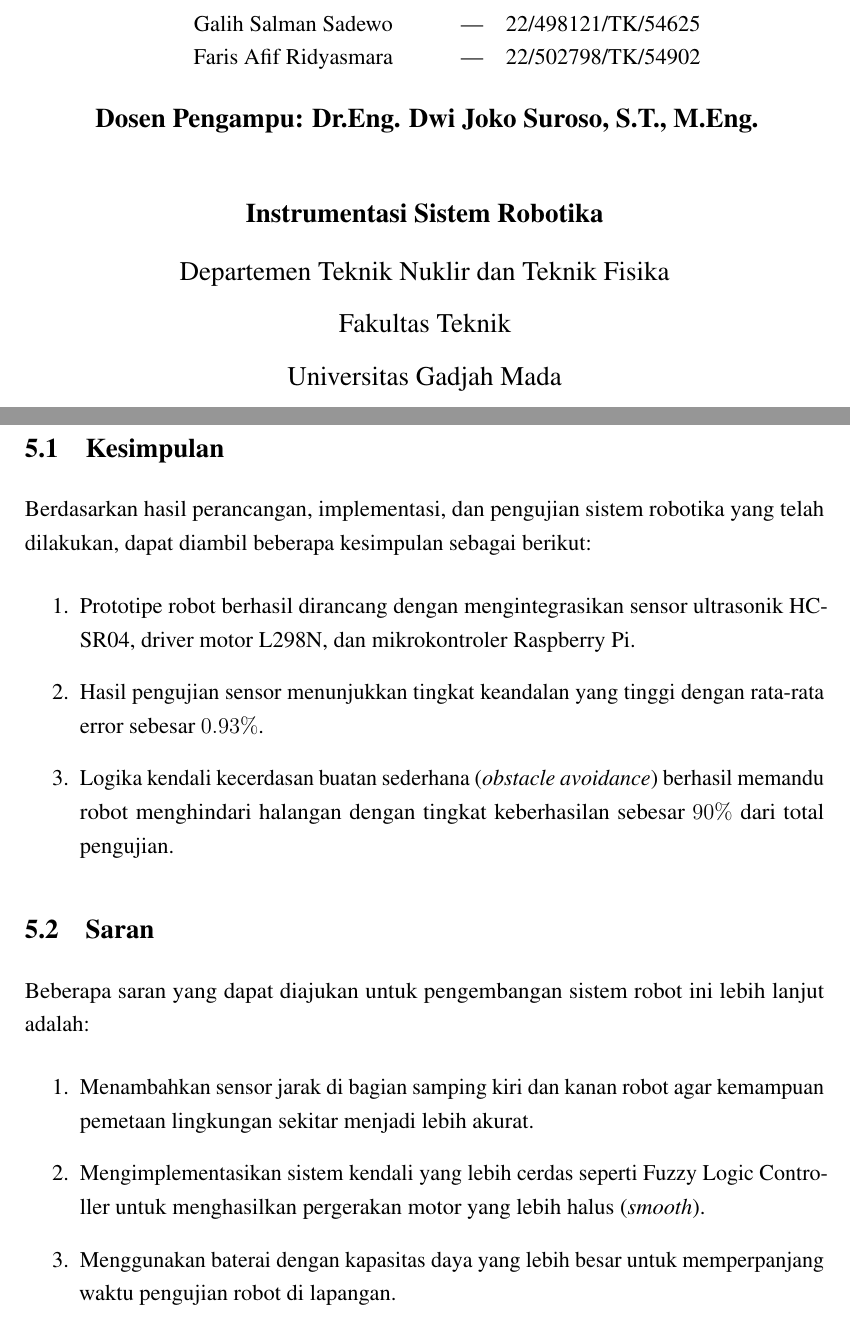
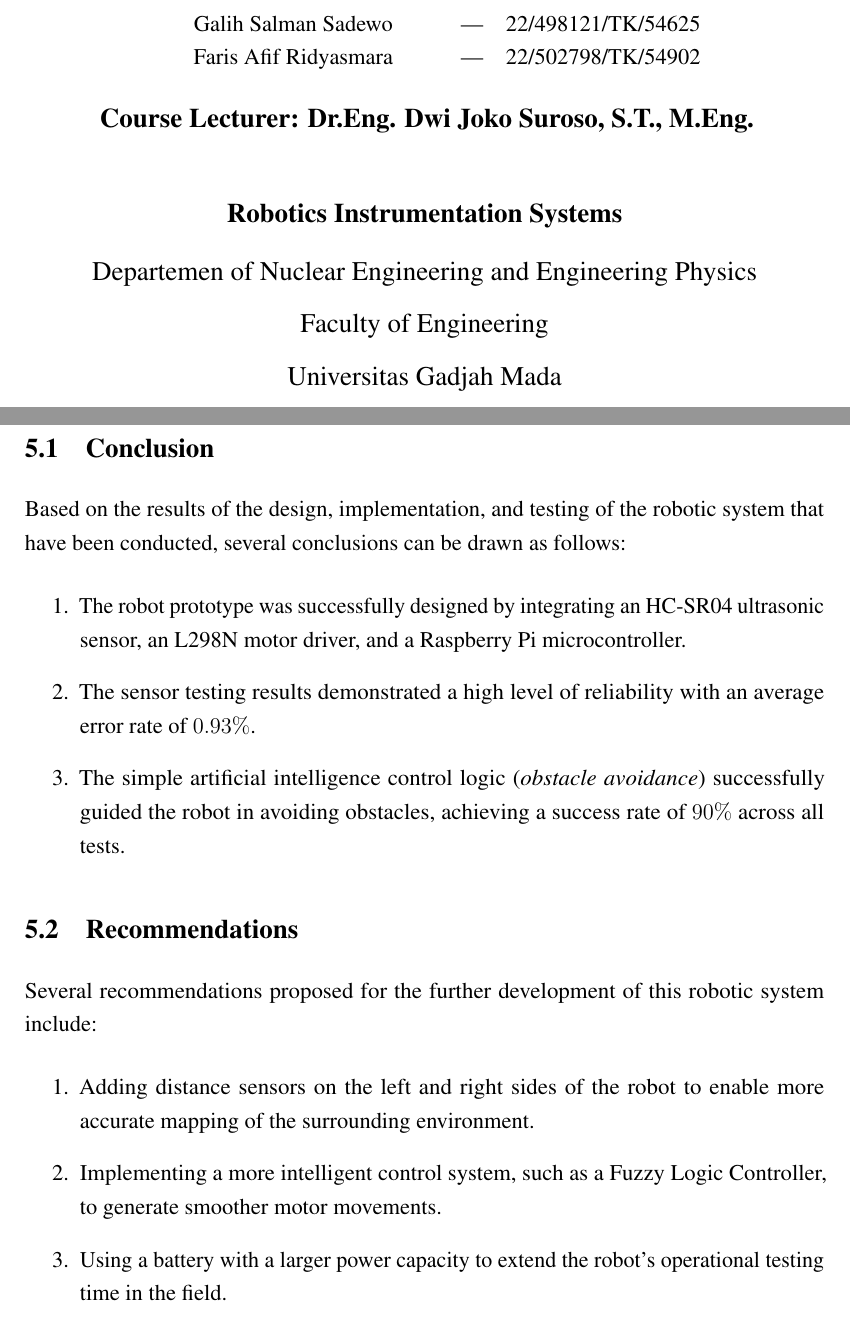
Before and after one commit to azsig/makalah-robotika, a LaTeX document (main.tex, which reads config/metadata.tex, config/preamble.tex, sections/05-kesimpulan-saran.tex): two parts of pages 1 and 25 of 26, joined at a grey line, cut so that both start at the same text. Compiled offline with pdfLaTeX.

Commit message:
final adjustments

```diff
--- a/config/metadata.tex
+++ b/config/metadata.tex
@@ -3,13 +3,13 @@
 % ==============================================================================
 % Silakan sesuaikan informasi di bawah ini dengan data kelompok Anda.
 
-\newcommand{\JudulMakalah}{Perancangan dan Implementasi Sistem Robotika Berbasis Intelligent Systems}
-\newcommand{\JudulSingkat}{Robotika Berbasis Intelligent Systems}
-\newcommand{\MataKuliah}{Instrumentasi Sistem Robotika}
+\newcommand{\JudulMakalah}{Design and Implementation of an Intelligent System-Based Robotic System}
+\newcommand{\JudulSingkat}{Robotics with Intelligent Systems}
+\newcommand{\MataKuliah}{Robotics Instrumentation Systems}
 \newcommand{\TahunAkademik}{2026}
 \newcommand{\DosenPengampu}{Dr.Eng. Dwi Joko Suroso, S.T., M.Eng.}
-\newcommand{\ProgramStudi}{Departemen Teknik Nuklir dan Teknik Fisika}
-\newcommand{\Fakultas}{Fakultas Teknik}
+\newcommand{\ProgramStudi}{Departemen of Nuclear Engineering and Engineering Physics}
+\newcommand{\Fakultas}{Faculty of Engineering}
 \newcommand{\Universitas}{Universitas Gadjah Mada}
 
 % Anggota Kelompok
--- a/config/preamble.tex
+++ b/config/preamble.tex
@@ -7,7 +7,7 @@
 
 % Dukungan Bahasa & Karakter
 \usepackage[utf8]{inputenc}
-\usepackage[indonesian]{babel} % Menggunakan Bahasa Indonesia untuk penamaan (Gambar, Tabel, Bab)
+\usepackage[english]{babel} % Menggunakan Bahasa Inggris untuk penamaan (Gambar, Tabel, Bab)
 
 % Font & Tipografi
 \usepackage{times} % Menggunakan font Times New Roman (standar akademik)
--- a/main.tex
+++ b/main.tex
@@ -39,7 +39,7 @@
 
     % Detail Institusi & Kelas
     {\large
-    \textbf{Dosen Pengampu: \DosenPengampu}\\[1cm]
+    \textbf{Course Lecturer: \DosenPengampu}\\[1cm]
     \textbf{\MataKuliah}\\[0.3cm]
     \ProgramStudi\\[0.2cm]
     \Fakultas\\[0.2cm]
--- a/sections/05-kesimpulan-saran.tex
+++ b/sections/05-kesimpulan-saran.tex
@@ -1,18 +1,18 @@
-\section{Kesimpulan dan Saran}
+\section{Conclusion and Recommendations}
 \label{sec:kesimpulan_saran}
 
-\subsection{Kesimpulan}
-Berdasarkan hasil perancangan, implementasi, dan pengujian sistem robotika yang telah dilakukan, dapat diambil beberapa kesimpulan sebagai berikut:
+\subsection{Conclusion}
+Based on the results of the design, implementation, and testing of the robotic system that have been conducted, several conclusions can be drawn as follows:
 \begin{enumerate}
-    \item Prototipe robot berhasil dirancang dengan mengintegrasikan sensor ultrasonik HC-SR04, driver motor L298N, dan mikrokontroler Raspberry Pi.
-    \item Hasil pengujian sensor menunjukkan tingkat keandalan yang tinggi dengan rata-rata error sebesar $0.93\%$.
-    \item Logika kendali kecerdasan buatan sederhana (\textit{obstacle avoidance}) berhasil memandu robot menghindari halangan dengan tingkat keberhasilan sebesar $90\%$ dari total pengujian.
+    \item The robot prototype was successfully designed by integrating an HC-SR04 ultrasonic sensor, an L298N motor driver, and a Raspberry Pi microcontroller.
+    \item The sensor testing results demonstrated a high level of reliability with an average error rate of $0.93\%$.
+    \item The simple artificial intelligence control logic (\textit{obstacle avoidance}) successfully guided the robot in avoiding obstacles, achieving a success rate of $90\%$ across all tests.
 \end{enumerate}
 
-\subsection{Saran}
-Beberapa saran yang dapat diajukan untuk pengembangan sistem robot ini lebih lanjut adalah:
+\subsection{Recommendations}
+Several recommendations proposed for the further development of this robotic system include:
 \begin{enumerate}
-    \item Menambahkan sensor jarak di bagian samping kiri dan kanan robot agar kemampuan pemetaan lingkungan sekitar menjadi lebih akurat.
-    \item Mengimplementasikan sistem kendali yang lebih cerdas seperti Fuzzy Logic Controller untuk menghasilkan pergerakan motor yang lebih halus (\textit{smooth}).
-    \item Menggunakan baterai dengan kapasitas daya yang lebih besar untuk memperpanjang waktu pengujian robot di lapangan.
+    \item Adding distance sensors on the left and right sides of the robot to enable more accurate mapping of the surrounding environment.
+    \item Implementing a more intelligent control system, such as a Fuzzy Logic Controller, to generate smoother motor movements.
+    \item Using a battery with a larger power capacity to extend the robot's operational testing time in the field.
 \end{enumerate}
```
Also changed, not shown: sections/02-tinjauan-pustaka.tex (+1 -1 lines), main.pdf, main.tex (2 more changed lines), 7 other files.
